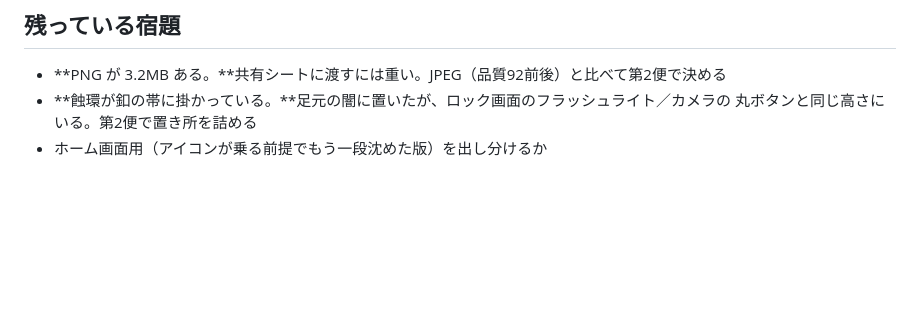
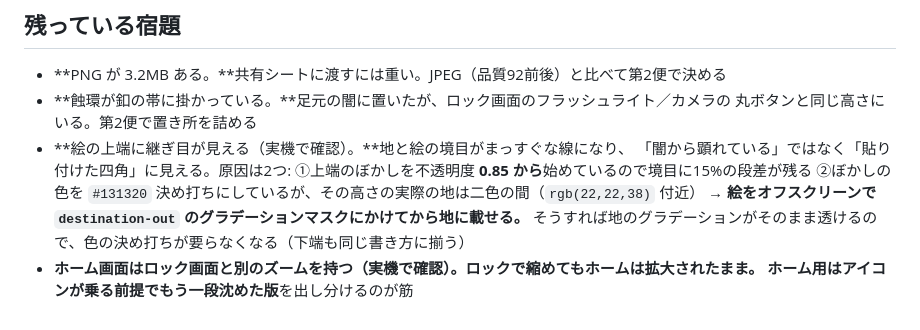
Before and after one commit to hiroHGxx/mitama-kazari, a Markdown page: docs/DEVELOPMENT.md, the part around the change. GitHub-like rendering; blank space fills up the shorter version.

Commit message:
宿題: 上端の継ぎ目と、ホーム画面が別ズームを持つ件
Co-Authored-By: Claude Opus 5 (1M context) <noreply@anthropic.com>
Claude-Session: https://claude.ai/code/session_01YBe1L1QVq6MTsykqDp2jQZ

```diff
--- a/docs/DEVELOPMENT.md
+++ b/docs/DEVELOPMENT.md
@@ -156,4 +156,11 @@ iOS が絵を「被写体のいる写真」として解析し、被写体を時
 - **PNG が 3.2MB ある。**共有シートに渡すには重い。JPEG（品質92前後）と比べて第2便で決める
 - **蝕環が釦の帯に掛かっている。**足元の闇に置いたが、ロック画面のフラッシュライト／カメラの
   丸ボタンと同じ高さにいる。第2便で置き所を詰める
-- ホーム画面用（アイコンが乗る前提でもう一段沈めた版）を出し分けるか
+- **絵の上端に継ぎ目が見える（実機で確認）。**地と絵の境目がまっすぐな線になり、
+  「闇から顕れている」ではなく「貼り付けた四角」に見える。原因は2つ:
+  ①上端のぼかしを不透明度 **0.85 から**始めているので境目に15%の段差が残る
+  ②ぼかしの色を `#131320` 決め打ちにしているが、その高さの実際の地は二色の間（`rgb(22,22,38)` 付近）
+  → **絵をオフスクリーンで `destination-out` のグラデーションマスクにかけてから地に載せる。**
+  そうすれば地のグラデーションがそのまま透けるので、色の決め打ちが要らなくなる（下端も同じ書き方に揃う）
+- **ホーム画面はロック画面と別のズームを持つ（実機で確認）。**ロックで縮めてもホームは拡大されたまま。
+  ホーム用は**アイコンが乗る前提でもう一段沈めた版**を出し分けるのが筋
```
